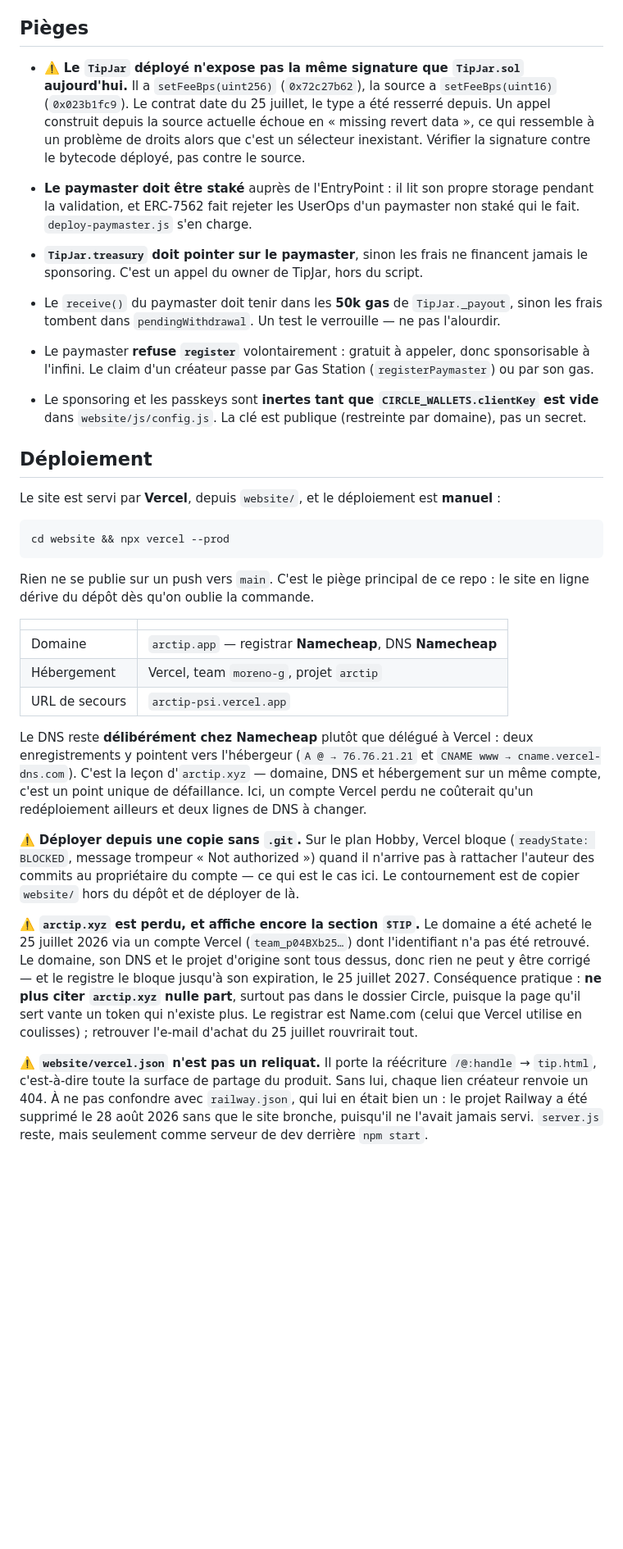
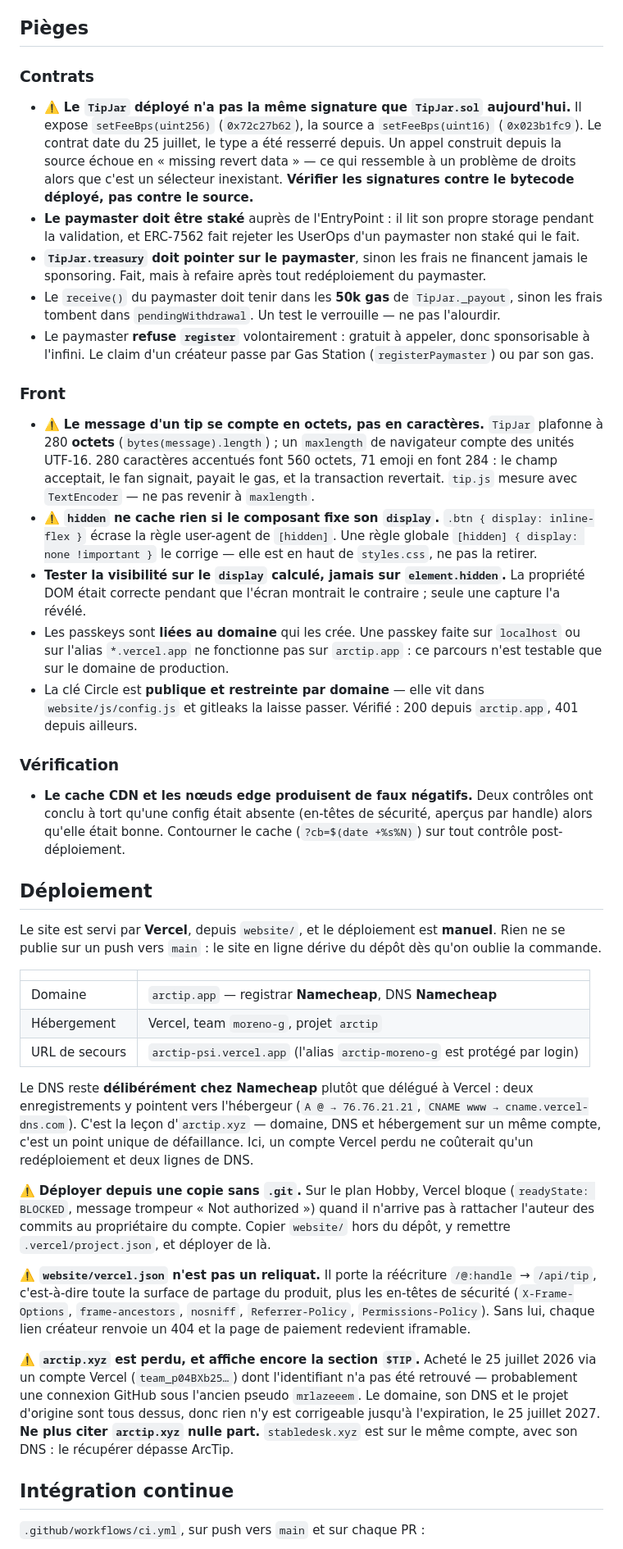
Before and after one commit to moreno-g/arctip, a Markdown page: CLAUDE.md, the part around one of its changes. Shown at 82% size. Rendered like a GitHub page; blank space fills up the shorter version.

Commit message:
docs: bring CLAUDE.md up to what the project actually is now
Several entries had gone stale and would have misled the next session:
ownership "reste à accepter" (accepted), the Circle key "vide" (set and
domain-restricted), treasury "doit pointer sur le paymaster" (it does),
and the /@handle rewrite still described as serving tip.html when it now
goes through a function.

Adds what was learned the hard way, each of which cost real time:

- The message cap is 280 *bytes*, not characters. A browser maxlength
  counts UTF-16, so accented text and emoji passed the field and then
  reverted on-chain after the fan had paid gas.
- `hidden` does not hide an element whose component sets its own
  display, and asserting on element.hidden hides that from you — the DOM
  property was right while the screen was wrong.
- The deployed TipJar's setFeeBps takes uint256 while the source says
  uint16; a call built from the source reverts with no data and looks
  like a permissions failure.
- Vercel Hobby blocks deploys it cannot attribute to the account owner,
  so deploys go from a copy without .git.
- CDN caching produced two false negatives in one session; bypass it
  when checking anything after a deploy.

Also records the current on-chain state with both addresses and which
key holds which rights, the admin console, the CI, and that the site's
one remaining gap is traction rather than code.

Co-Authored-By: Claude Opus 5 <noreply@anthropic.com>

````diff
--- a/CLAUDE.md
+++ b/CLAUDE.md
@@ -68,63 +88,80 @@ node tools/circle-bundle/build.js   # régénère website/vendor/circle-passkey.
 
 ## Pièges
 
-- ⚠️ **Le `TipJar` déployé n'expose pas la même signature que `TipJar.sol` aujourd'hui.** Il a
+### Contrats
+
+- ⚠️ **Le `TipJar` déployé n'a pas la même signature que `TipJar.sol` aujourd'hui.** Il expose
   `setFeeBps(uint256)` (`0x72c27b62`), la source a `setFeeBps(uint16)` (`0x023b1fc9`). Le contrat
-  date du 25 juillet, le type a été resserré depuis. Un appel construit depuis la source actuelle
-  échoue en « missing revert data », ce qui ressemble à un problème de droits alors que c'est un
-  sélecteur inexistant. Vérifier la signature contre le bytecode déployé, pas contre le source.
-
-
+  date du 25 juillet, le type a été resserré depuis. Un appel construit depuis la source échoue en
+  « missing revert data » — ce qui ressemble à un problème de droits alors que c'est un sélecteur
+  inexistant. **Vérifier les signatures contre le bytecode déployé, pas contre le source.**
 - **Le paymaster doit être staké** auprès de l'EntryPoint : il lit son propre storage pendant la
   validation, et ERC-7562 fait rejeter les UserOps d'un paymaster non staké qui le fait.
-  `deploy-paymaster.js` s'en charge.
 - **`TipJar.treasury` doit pointer sur le paymaster**, sinon les frais ne financent jamais le
-  sponsoring. C'est un appel du owner de TipJar, hors du script.
+  sponsoring. Fait, mais à refaire après tout redéploiement du paymaster.
 - Le `receive()` du paymaster doit tenir dans les **50k gas** de `TipJar._payout`, sinon les frais
   tombent dans `pendingWithdrawal`. Un test le verrouille — ne pas l'alourdir.
 - Le paymaster **refuse `register`** volontairement : gratuit à appeler, donc sponsorisable à
   l'infini. Le claim d'un créateur passe par Gas Station (`registerPaymaster`) ou par son gas.
-- Le sponsoring et les passkeys sont **inertes tant que `CIRCLE_WALLETS.clientKey` est vide**
-  dans `website/js/config.js`. La clé est publique (restreinte par domaine), pas un secret.
+
+### Front
+
+- ⚠️ **Le message d'un tip se compte en octets, pas en caractères.** `TipJar` plafonne à 280
+  **octets** (`bytes(message).length`) ; un `maxlength` de navigateur compte des unités UTF-16.
+  280 caractères accentués font 560 octets, 71 emoji en font 284 : le champ acceptait, le fan
+  signait, payait le gas, et la transaction revertait. `tip.js` mesure avec `TextEncoder` — ne pas
+  revenir à `maxlength`.
+- ⚠️ **`hidden` ne cache rien si le composant fixe son `display`.** `.btn { display: inline-flex }`
+  écrase la règle user-agent de `[hidden]`. Une règle globale `[hidden] { display: none !important }`
+  le corrige — elle est en haut de `styles.css`, ne pas la retirer.
+- **Tester la visibilité sur le `display` calculé, jamais sur `element.hidden`.** La propriété DOM
+  était correcte pendant que l'écran montrait le contraire ; seule une capture l'a révélé.
+- Les passkeys sont **liées au domaine** qui les crée. Une passkey faite sur `localhost` ou sur
+  l'alias `*.vercel.app` ne fonctionne pas sur `arctip.app` : ce parcours n'est testable que sur le
+  domaine de production.
+- La clé Circle est **publique et restreinte par domaine** — elle vit dans `website/js/config.js`
+  et gitleaks la laisse passer. Vérifié : 200 depuis `arctip.app`, 401 depuis ailleurs.
+
+### Vérification
+
+- **Le cache CDN et les nœuds edge produisent de faux négatifs.** Deux contrôles ont conclu à tort
+  qu'une config était absente (en-têtes de sécurité, aperçus par handle) alors qu'elle était bonne.
+  Contourner le cache (`?cb=$(date +%s%N)`) sur tout contrôle post-déploiement.
 
 ## Déploiement
 
-Le site est servi par **Vercel**, depuis `website/`, et le déploiement est **manuel** :
-
-```
-cd website && npx vercel --prod
-```
-
-Rien ne se publie sur un push vers `main`. C'est le piège principal de ce repo : le site
-en ligne dérive du dépôt dès qu'on oublie la commande.
+Le site est servi par **Vercel**, depuis `website/`, et le déploiement est **manuel**. Rien ne se
+publie sur un push vers `main` : le site en ligne dérive du dépôt dès qu'on oublie la commande.
 
 | | |
 |---|---|
 | Domaine | `arctip.app` — registrar **Namecheap**, DNS **Namecheap** |
 | Hébergement | Vercel, team `moreno-g`, projet `arctip` |
-| URL de secours | `arctip-psi.vercel.app` |
+| URL de secours | `arctip-psi.vercel.app` (l'alias `arctip-moreno-g` est protégé par login) |
 
-Le DNS reste **délibérément chez Namecheap** plutôt que délégué à Vercel : deux
-enregistrements y pointent vers l'hébergeur (`A @ → 76.76.21.21` et
-`CNAME www → cname.vercel-dns.com`). C'est la leçon d'`arctip.xyz` — domaine, DNS et
-hébergement sur un même compte, c'est un point unique de défaillance. Ici, un compte Vercel
-perdu ne coûterait qu'un redéploiement ailleurs et deux lignes de DNS à changer.
+Le DNS reste **délibérément chez Namecheap** plutôt que délégué à Vercel : deux enregistrements y
+pointent vers l'hébergeur (`A @ → 76.76.21.21`, `CNAME www → cname.vercel-dns.com`). C'est la leçon
+d'`arctip.xyz` — domaine, DNS et hébergement sur un même compte, c'est un point unique de
+défaillance. Ici, un compte Vercel perdu ne coûterait qu'un redéploiement et deux lignes de DNS.
 
 ⚠️ **Déployer depuis une copie sans `.git`.** Sur le plan Hobby, Vercel bloque
-(`readyState: BLOCKED`, message trompeur « Not authorized ») quand il n'arrive pas à
-rattacher l'auteur des commits au propriétaire du compte — ce qui est le cas ici. Le
-contournement est de copier `website/` hors du dépôt et de déployer de là.
-
-⚠️ **`arctip.xyz` est perdu, et affiche encore la section `$TIP`.** Le domaine a été acheté le
-25 juillet 2026 via un compte Vercel (`team_p04BXb25…`) dont l'identifiant n'a pas été retrouvé.
-Le domaine, son DNS et le projet d'origine sont tous dessus, donc rien ne peut y être corrigé —
-et le registre le bloque jusqu'à son expiration, le 25 juillet 2027. Conséquence pratique :
-**ne plus citer `arctip.xyz` nulle part**, surtout pas dans le dossier Circle, puisque la page
-qu'il sert vante un token qui n'existe plus. Le registrar est Name.com (celui que Vercel utilise
-en coulisses) ; retrouver l'e-mail d'achat du 25 juillet rouvrirait tout.
+(`readyState: BLOCKED`, message trompeur « Not authorized ») quand il n'arrive pas à rattacher
+l'auteur des commits au propriétaire du compte. Copier `website/` hors du dépôt, y remettre
+`.vercel/project.json`, et déployer de là.
 
 ⚠️ **`website/vercel.json` n'est pas un reliquat.** Il porte la réécriture `/@:handle` →
-`tip.html`, c'est-à-dire toute la surface de partage du produit. Sans lui, chaque lien créateur
-renvoie un 404. À ne pas confondre avec `railway.json`, qui lui en était bien un : le projet
-Railway a été supprimé le 28 août 2026 sans que le site bronche, puisqu'il ne l'avait jamais
-servi. `server.js` reste, mais seulement comme serveur de dev derrière `npm start`.
+`/api/tip`, c'est-à-dire toute la surface de partage du produit, plus les en-têtes de sécurité
+(`X-Frame-Options`, `frame-ancestors`, `nosniff`, `Referrer-Policy`, `Permissions-Policy`). Sans
+lui, chaque lien créateur renvoie un 404 et la page de paiement redevient iframable.
+
+⚠️ **`arctip.xyz` est perdu, et affiche encore la section `$TIP`.** Acheté le 25 juillet 2026 via
+un compte Vercel (`team_p04BXb25…`) dont l'identifiant n'a pas été retrouvé — probablement une
+connexion GitHub sous l'ancien pseudo `mrlazeeem`. Le domaine, son DNS et le projet d'origine sont
+tous dessus, donc rien n'y est corrigeable jusqu'à l'expiration, le 25 juillet 2027. **Ne plus
+citer `arctip.xyz` nulle part.** `stabledesk.xyz` est sur le même compte, avec son DNS : le
+récupérer dépasse ArcTip.
+
+## Intégration continue
+
+`.github/workflows/ci.yml`, sur push vers `main` et sur chaque PR :
+
````
Also changed, not shown: other parts of CLAUDE.md (+42 -16 lines).
